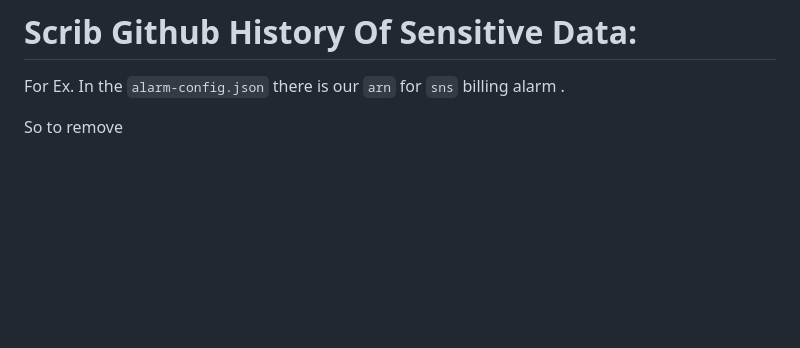
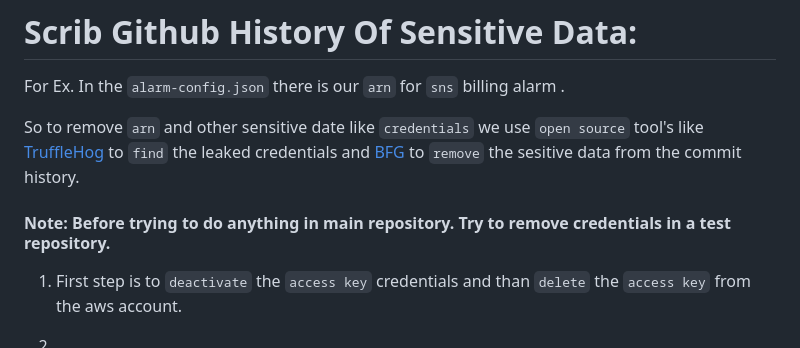
Before and after one commit to kkoli-9528/aws-bootcamp-cruddur-2023023, a Markdown page: journal/week0.md, the part around the change. Drawn GitHub-style; blank space fills up the shorter version.

```diff
--- a/journal/week0.md
+++ b/journal/week0.md
@@ -343,4 +343,10 @@ vscode:
 
 For Ex. In the `alarm-config.json` there is our `arn` for `sns` billing alarm .
 
-So to remove
+So to remove `arn` and other sensitive date like `credentials` we use `open source` tool's like [TruffleHog](https://github.com/trufflesecurity/trufflehog) to `find` the leaked credentials and [BFG](https://rtyley.github.io/bfg-repo-cleaner/) to `remove` the sesitive data from the commit history.
+
+#### Note: Before trying to do anything in main repository. Try to remove credentials in a test repository.
+
+1. First step is to `deactivate` the `access key` credentials and than `delete` the `access key` from the aws account.
+
+2.
```
